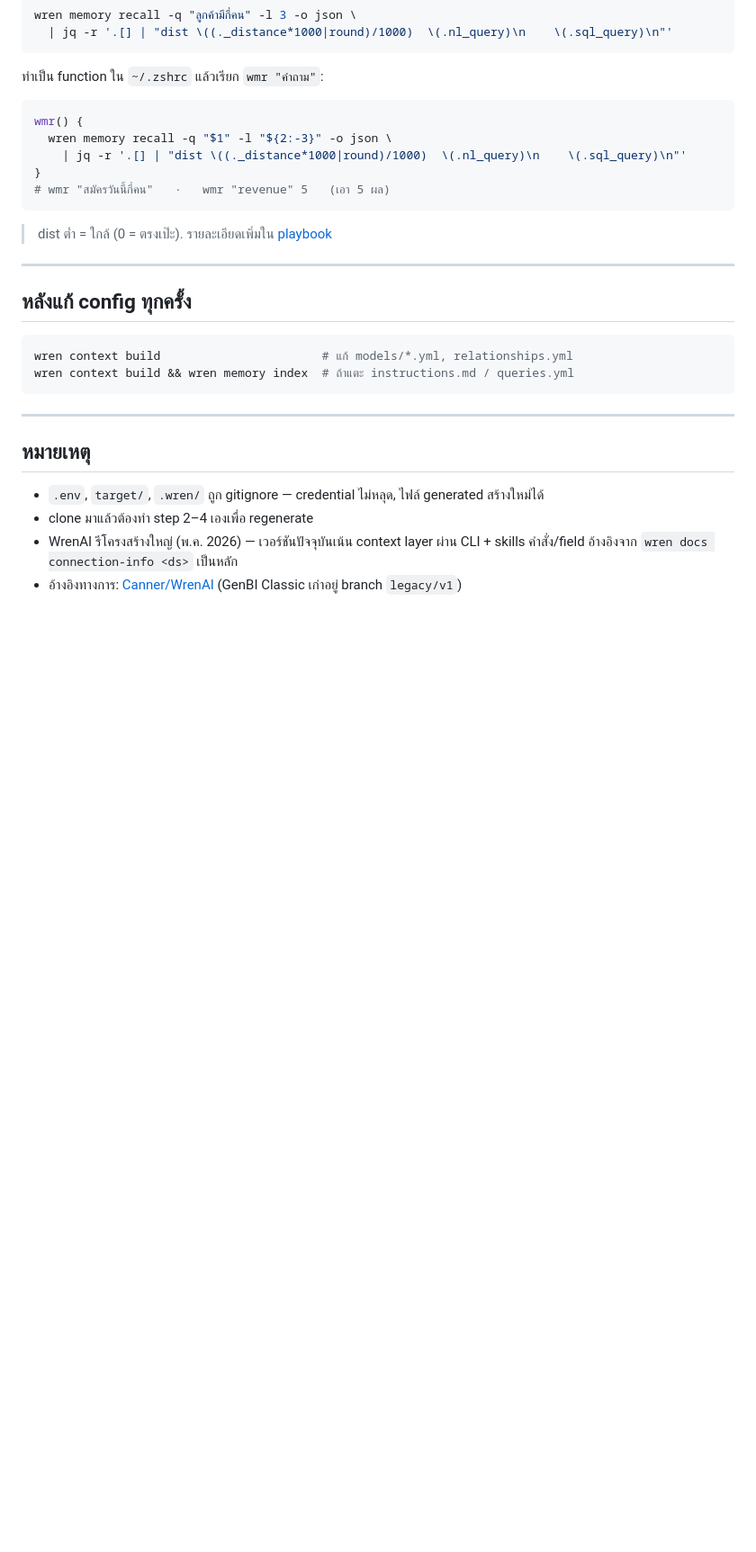
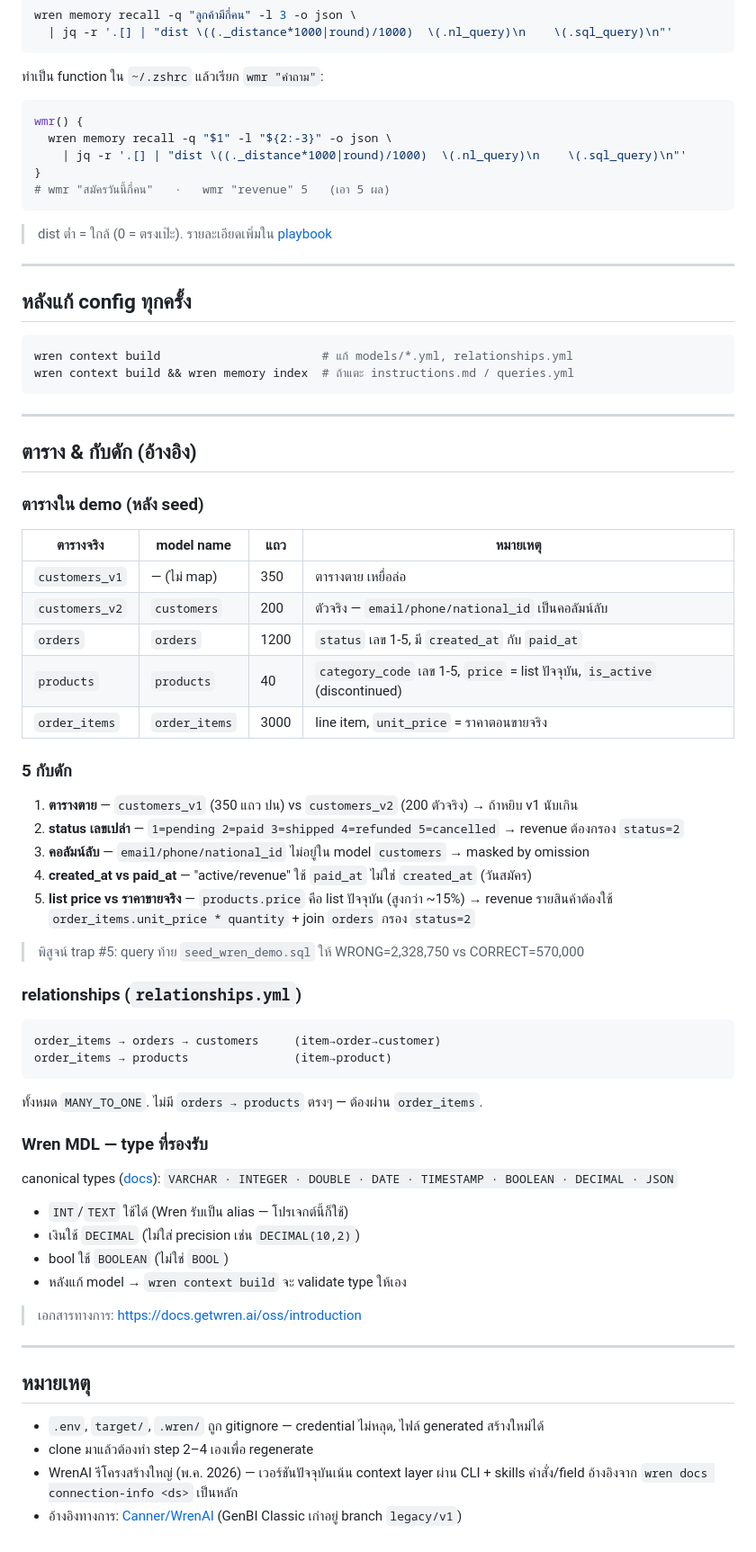
Before and after one commit to jason2071/wren-learning, a Markdown page: README.md, the part around one of its changes. Shown at 90% size. Drawn GitHub-style; blank space fills up the shorter version.

Commit message:
docs: update README to reflect 5 traps in demo seed and clarify table relationships

````diff
--- a/README.md
+++ b/README.md
@@ -111,6 +113,50 @@ wren context build && wren memory index  # ถ้าแตะ instructions.md /
 
 ---
 
+## ตาราง & กับดัก (อ้างอิง)
+
+### ตารางใน demo (หลัง seed)
+
+| ตารางจริง | model name | แถว | หมายเหตุ |
+|---|---|---|---|
+| `customers_v1` | — (ไม่ map) | 350 | ตารางตาย เหยื่อล่อ |
+| `customers_v2` | `customers` | 200 | ตัวจริง — `email/phone/national_id` เป็นคอลัมน์ลับ |
+| `orders` | `orders` | 1200 | `status` เลข 1-5, มี `created_at` กับ `paid_at` |
+| `products` | `products` | 40 | `category_code` เลข 1-5, `price` = list ปัจจุบัน, `is_active` (discontinued) |
+| `order_items` | `order_items` | 3000 | line item, `unit_price` = ราคาตอนขายจริง |
+
+### 5 กับดัก
+
+1. **ตารางตาย** — `customers_v1` (350 แถว ปน) vs `customers_v2` (200 ตัวจริง) → ถ้าหยิบ v1 นับเกิน
+2. **status เลขเปล่า** — `1=pending 2=paid 3=shipped 4=refunded 5=cancelled` → revenue ต้องกรอง `status=2`
+3. **คอลัมน์ลับ** — `email/phone/national_id` ไม่อยู่ใน model `customers` → masked by omission
+4. **created_at vs paid_at** — "active/revenue" ใช้ `paid_at` ไม่ใช่ `created_at` (วันสมัคร)
+5. **list price vs ราคาขายจริง** — `products.price` คือ list ปัจจุบัน (สูงกว่า ~15%) → revenue รายสินค้าต้องใช้ `order_items.unit_price * quantity` + join `orders` กรอง `status=2`
+
+> พิสูจน์ trap #5: query ท้าย `seed_wren_demo.sql` ให้ WRONG=2,328,750 vs CORRECT=570,000
+
+### relationships (`relationships.yml`)
+
+```
+order_items → orders → customers     (item→order→customer)
+order_items → products               (item→product)
+```
+ทั้งหมด `MANY_TO_ONE`. ไม่มี `orders → products` ตรงๆ — ต้องผ่าน `order_items`.
+
+### Wren MDL — type ที่รองรับ
+
+canonical types ([docs](https://docs.getwren.ai/oss/reference/mdl)):
+`VARCHAR · INTEGER · DOUBLE · DATE · TIMESTAMP · BOOLEAN · DECIMAL · JSON`
+
+- `INT`/`TEXT` ใช้ได้ (Wren รับเป็น alias — โปรเจกต์นี้ก็ใช้)
+- เงินใช้ `DECIMAL` (ไม่ใส่ precision เช่น `DECIMAL(10,2)`)
+- bool ใช้ `BOOLEAN` (ไม่ใช่ `BOOL`)
+- หลังแก้ model → `wren context build` จะ validate type ให้เอง
+
+> เอกสารทางการ: https://docs.getwren.ai/oss/introduction
+
+---
+
 ## หมายเหตุ
 
 - `.env`, `target/`, `.wren/` ถูก gitignore — credential ไม่หลุด, ไฟล์ generated สร้างใหม่ได้
````
Also changed, not shown: other parts of README.md (+7 -5 lines).
